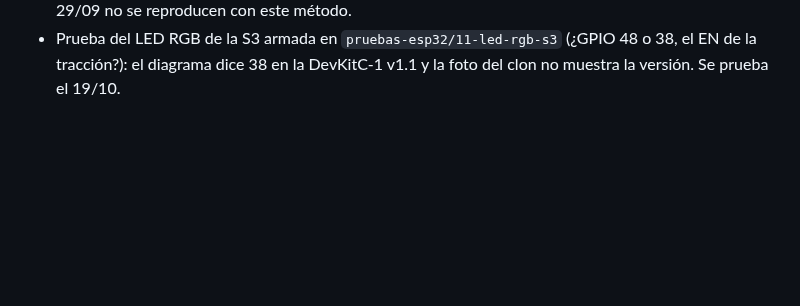
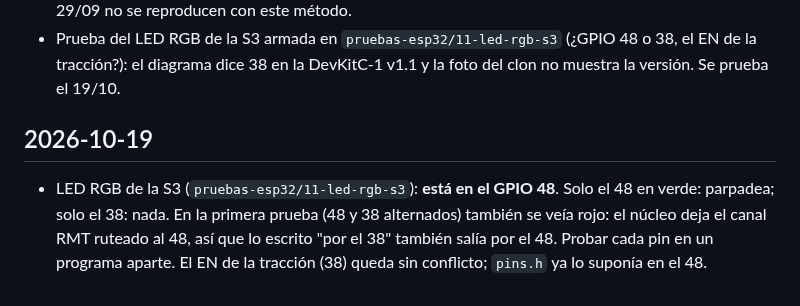
Before and after one commit to HecVelaz/recolector_de_frutas, a Markdown page: docs/BITACORA.md, the part around the change. Drawn GitHub-style; blank space fills up the shorter version.

Commit message:
LED RGB de la S3: está en el GPIO 48 (probado); el EN de la tracción (38) queda libre
Co-Authored-By: Claude Opus 5.5 <noreply@anthropic.com>

```diff
--- a/docs/BITACORA.md
+++ b/docs/BITACORA.md
@@ -340,3 +340,9 @@ ros2 run teleop_twist_keyboard teleop_twist_keyboard          # frenar con el ej
   37 cm (33 cm el viejo). Los "17 cm de la vista" del 29/09 no se reproducen con este método.
 - Prueba del LED RGB de la S3 armada en `pruebas-esp32/11-led-rgb-s3` (¿GPIO 48 o 38, el EN de la tracción?): el
   diagrama dice 38 en la DevKitC-1 v1.1 y la foto del clon no muestra la versión. Se prueba el 19/10.
+
+## 2026-10-19
+- LED RGB de la S3 (`pruebas-esp32/11-led-rgb-s3`): **está en el GPIO 48**. Solo el 48 en verde: parpadea; solo el 38:
+  nada. En la primera prueba (48 y 38 alternados) también se veía rojo: el núcleo deja el canal RMT ruteado al 48, así
+  que lo escrito "por el 38" también salía por el 48. Probar cada pin en un programa aparte. El EN de la tracción
+  (38) queda sin conflicto; `pins.h` ya lo suponía en el 48.
```
Also changed, not shown: CLAUDE.md (+2 -2 lines), docs/CONEXIONES.md (+2 -2 lines).
